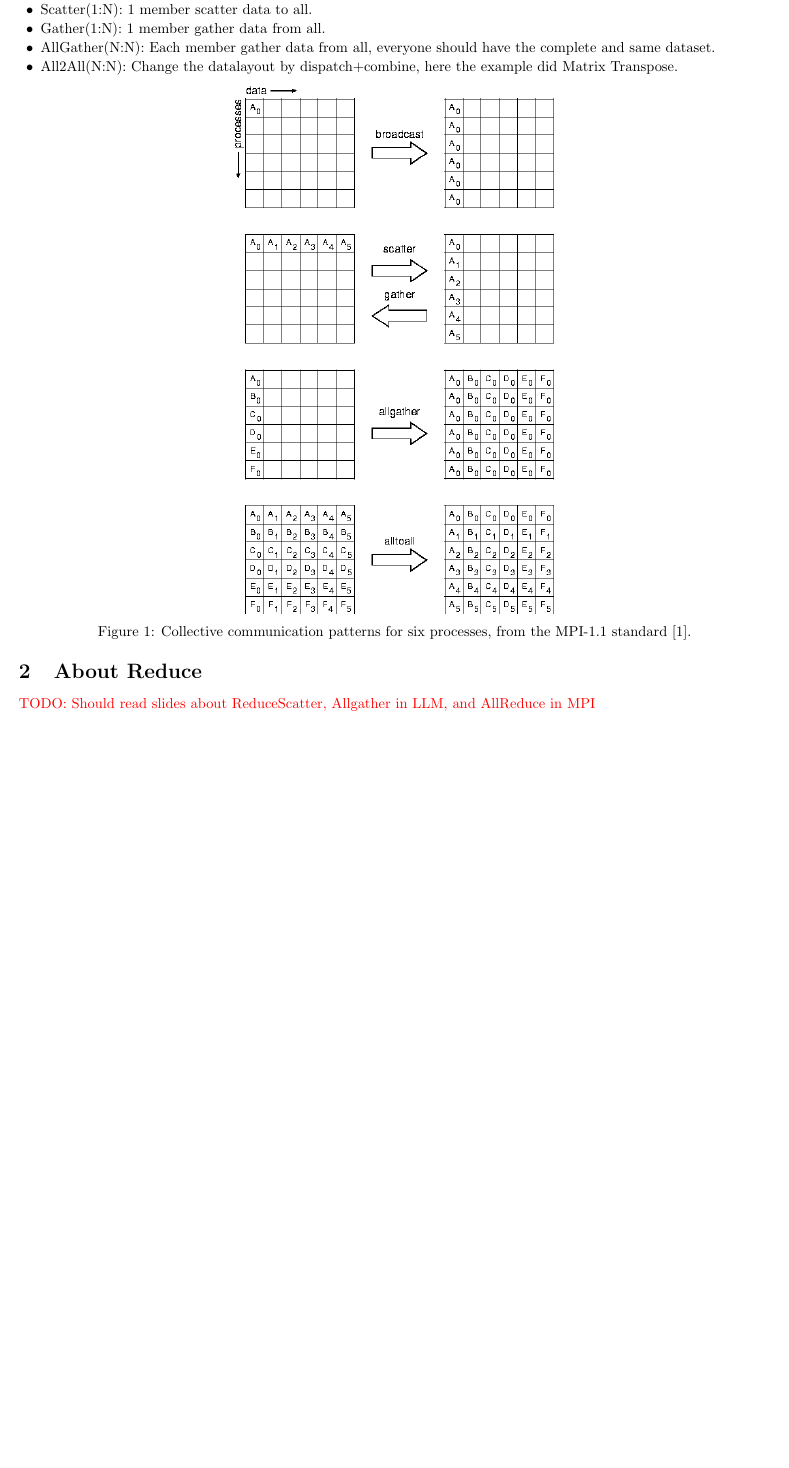
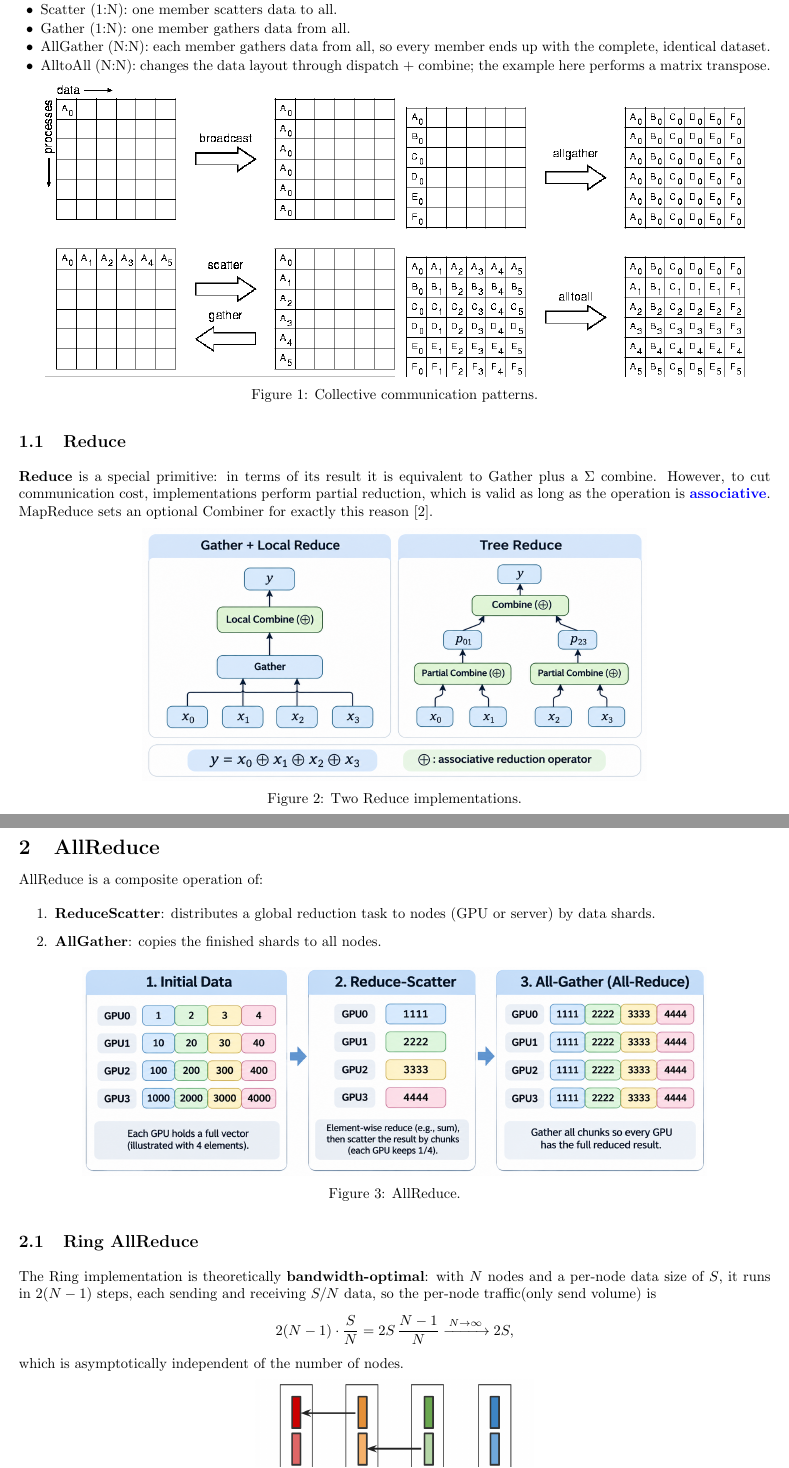
Before and after one commit to jihandong/TechNotes, a LaTeX document (articles/collective-communication-in-ai-infra/main.tex): part of the page before the commit and two parts of pages 1 and 2 of 3 after it, the two joined at a grey line, cut so that both start at the same text, the shorter picture padded with empty space. Compiled offline with pdfLaTeX.

Commit message:
HJ: Add AllReduce

```diff
--- a/articles/collective-communication-in-ai-infra/main.tex
+++ b/articles/collective-communication-in-ai-infra/main.tex
@@ -1,5 +1,6 @@
 \documentclass{article}
 \usepackage[margin=0.65in]{geometry}
+\usepackage{amsmath}
 \usepackage{enumitem}
 \usepackage{graphicx}
 \usepackage{hyperref}
@@ -34,18 +35,41 @@ Collective communication is defined as communication that involves a group of pr
 \begin{itemize}
-    \item Broadcast(1:N): 1 member send copies to all group members
-    \item Scatter(1:N): 1 member scatter data to all.
-    \item Gather(1:N): 1 member gather data from all.
-    \item AllGather(N:N): Each member gather data from all, everyone should have the complete and same dataset.
-    \item All2All(N:N): Change the datalayout by dispatch+combine, here the example did Matrix Transpose.
+    \item Broadcast (1:N): one member sends copies to all group members.
+    \item Scatter (1:N): one member scatters data to all.
+    \item Gather (1:N): one member gathers data from all.
+    \item AllGather (N:N): each member gathers data from all, so every member ends up with the complete, identical dataset.
+    \item AlltoAll (N:N): changes the data layout through dispatch + combine; the example here performs a matrix transpose.
 \end{itemize}
+\begin{figure}[!ht]
+    \centering
+    \includegraphics[width=0.93\linewidth,height=\textheight,keepaspectratio]{CollectiveCommunication.png}
+    \caption{Collective communication patterns.}
+\end{figure}
+
+\subsection{Reduce}
+\textbf{Reduce} is a special primitive: in terms of its result it is equivalent to Gather plus a $\Sigma$ combine. However, to cut communication cost, implementations perform partial reduction, which is valid as long as the operation is \textcolor{blue}{\textbf{associative}}. MapReduce sets an optional Combiner for exactly this reason \cite{mapreduce}.
 
 \begin{figure}[!ht]
     \centering
-    \includegraphics[width=\linewidth,height=0.52\textheight,keepaspectratio]{CollectiveCommunication.png}
-    \caption{Collective communication patterns for six processes, from the MPI-1.1 standard~\cite{mpi-collective}.}
+    \includegraphics[width=0.67\linewidth,height=\textheight,keepaspectratio]{reduce-impl.png}
+    \caption{Two Reduce implementations.}
 \end{figure}
 
-\section{About Reduce}
-\textcolor{red}{TODO: Should read slides about ReduceScatter, Allgather in LLM, and AllReduce in MPI}
+\section{AllReduce}
+AllReduce is a composite operation of:
+\begin{enumerate}
+    \item \textbf{ReduceScatter}: distributes a global reduction task to nodes (GPU or server) by data shards.
+    \item \textbf{AllGather}: copies the finished shards to all nodes.
+\end{enumerate}
 
-\begin{thebibliography}{1}
+\begin{figure}[!ht]
+    \centering
+    \includegraphics[width=0.83\linewidth,height=\textheight,keepaspectratio]{all-reduce.png}
+    \caption{AllReduce.}
+\end{figure}
+
+\subsection{Ring AllReduce}
+The Ring implementation is theoretically \textbf{bandwidth-optimal}: with $N$ nodes and a per-node data size of $S$, it runs in $2(N-1)$ steps, each sending and receiving $S/N$ data, so the per-node traffic(only send volume) is
+\[
+2(N-1)\cdot\frac{S}{N} = 2S\,\frac{N-1}{N} \xrightarrow{\,N\to\infty\,} 2S,
+\]
+which is asymptotically independent of the number of nodes.
```
Also changed, not shown: articles/collective-communication-in-ai-infra/CollectiveCommunication.png, articles/collective-communication-in-ai-infra/all-reduce.png (added), articles/collective-communication-in-ai-infra/main.pdf, articles/collective-communication-in-ai-infra/reduce-impl.png (added), articles/collective-communication-in-ai-infra/ring-all-reduce.png (added), articles/collective-communication-in-ai-infra/main.tex (30 more changed lines).
